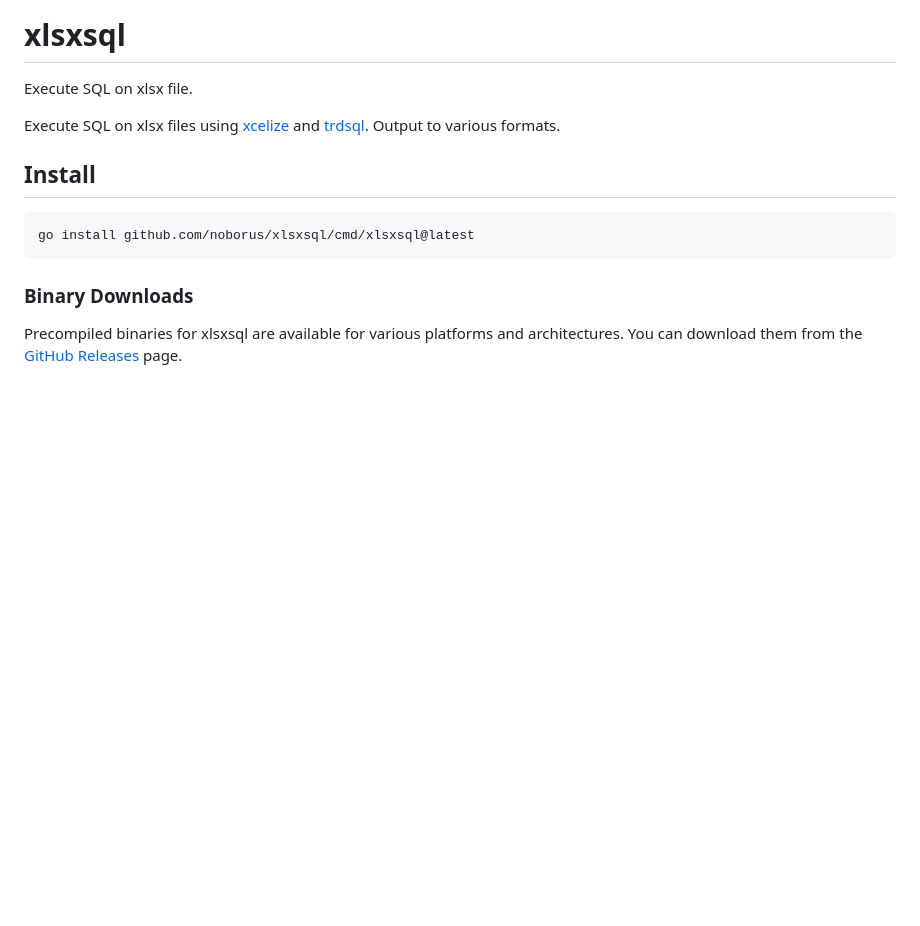
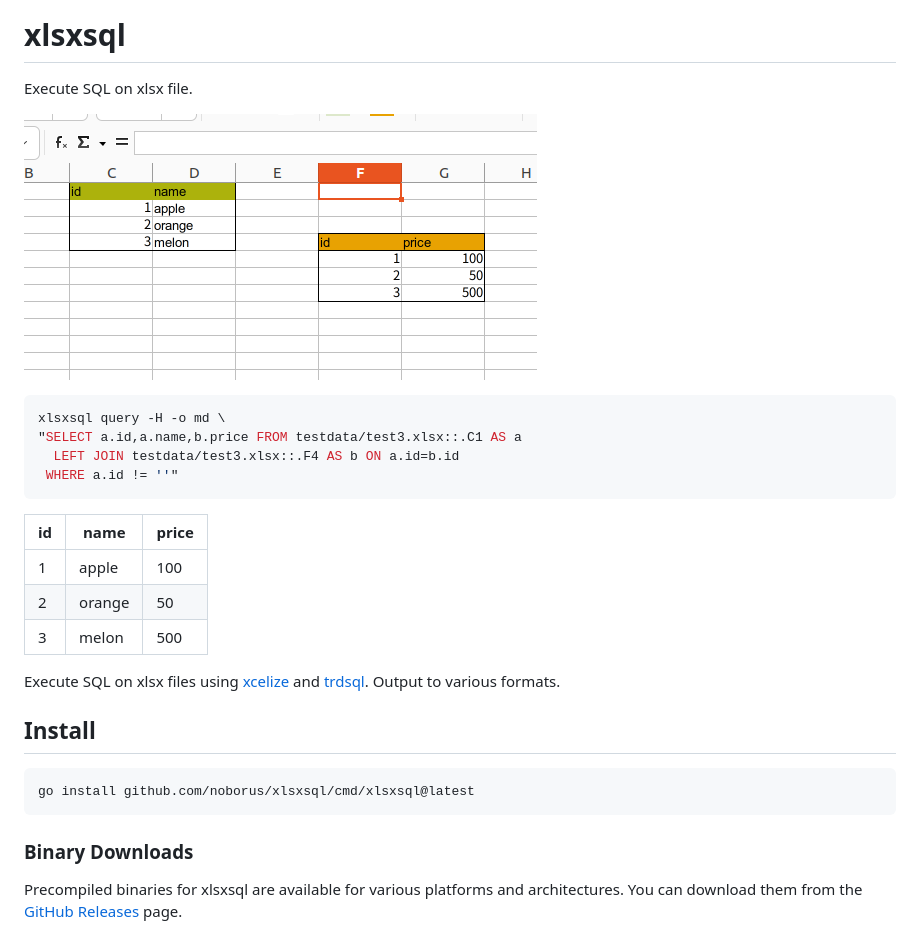
Before and after one commit to noborus/xlsxsql, a Markdown page: README.md, the part around the change. Drawn GitHub-style; pictures changed too: docs/xlsx-multi.png (added); blank space fills up the shorter version.

````diff
--- a/README.md
+++ b/README.md
@@ -1,6 +1,21 @@
 # xlsxsql
 
 Execute SQL on xlsx file.
+
+![xlsx](docs/xlsx-multi.png)
+
+```console
+xlsxsql query -H -o md \
+"SELECT a.id,a.name,b.price FROM testdata/test3.xlsx::.C1 AS a
+  LEFT JOIN testdata/test3.xlsx::.F4 AS b ON a.id=b.id
+ WHERE a.id != ''"
+```
+
+| id |  name  | price |
+|----|--------|-------|
+|  1 | apple  |   100 |
+|  2 | orange |    50 |
+|  3 | melon  |   500 |
 
 Execute SQL on xlsx files using [xcelize](https://github.com/qax-os/excelize) and [trdsql](https://github.com/noborus/trdsql).
 Output to various formats.
````
